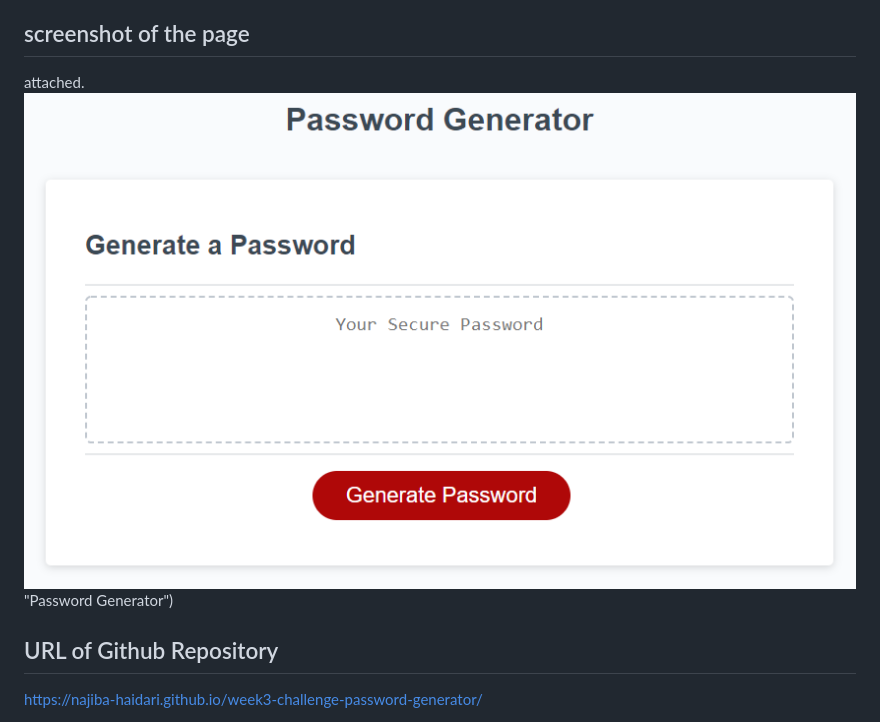
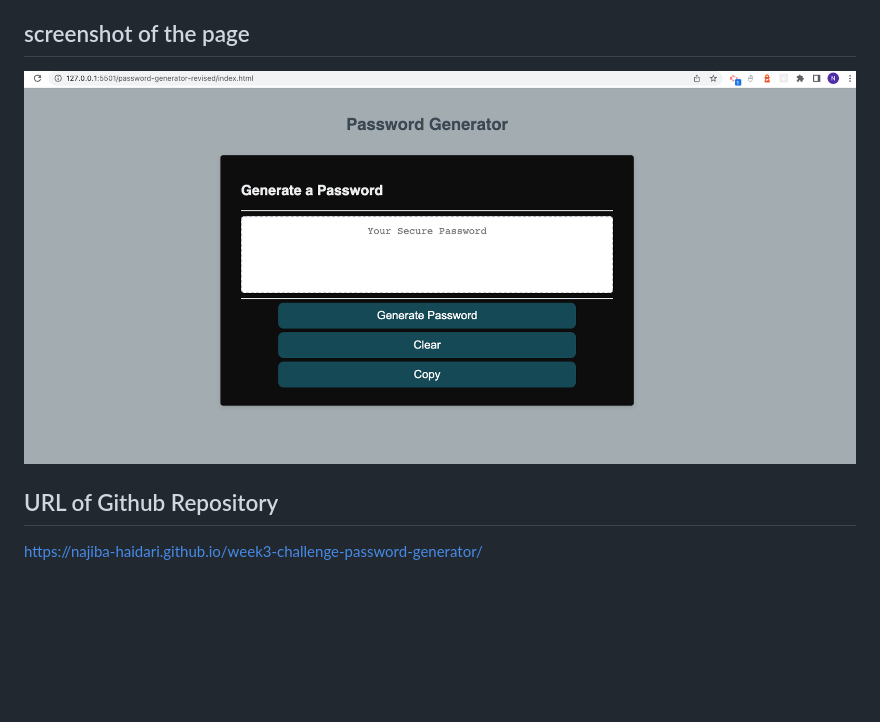
Before and after one commit to Najiba-Haidari/password-generator, a Markdown page: README.md, the part around the change. GitHub-like rendering; pictures changed too: Assets/Screenshot 2023-06-15 at 5.56.14 PM.png (added); blank space fills up the shorter version.

```diff
--- a/README.md
+++ b/README.md
@@ -45,8 +45,7 @@ By using this webpage, you can easily generate random passwords within range of
 
 ## screenshot of the page
 
-attached.
-![Password Generator](./Assets/03-javascript-homework-demo.png) "Password Generator")
+![Password Generator](./Assets/Screenshot%202023-06-15%20at%205.56.14%20PM.png)
 
 ## URL of Github Repository
 https://najiba-haidari.github.io/week3-challenge-password-generator/
```
